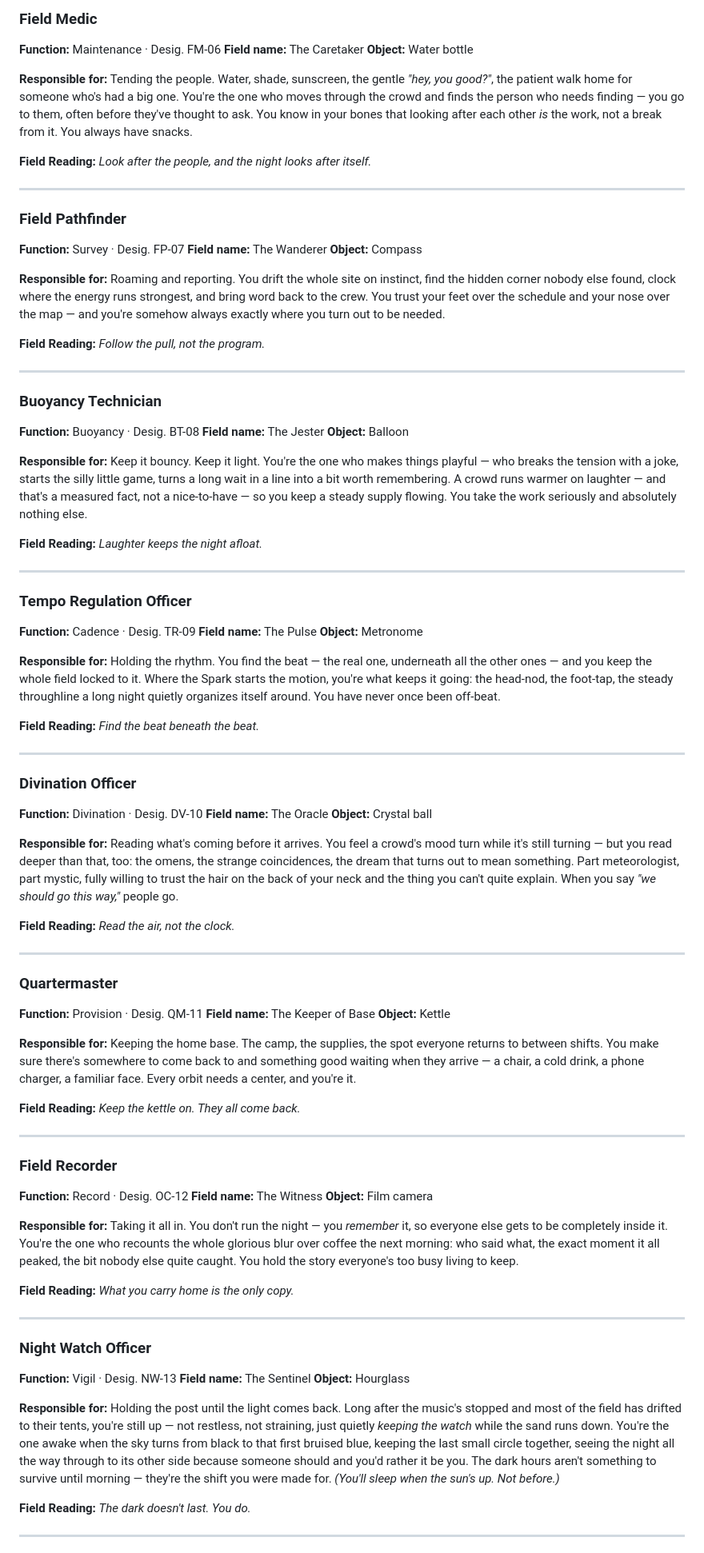
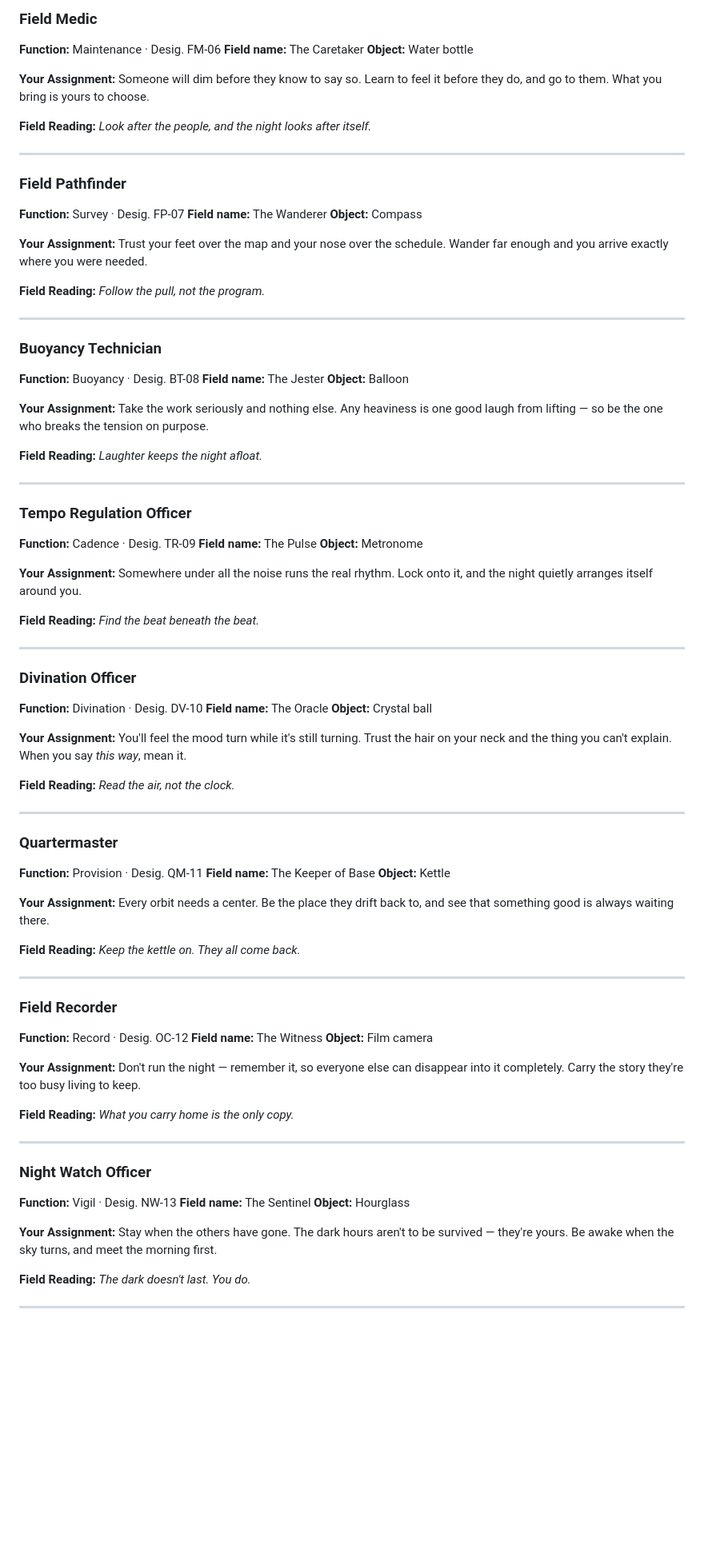
Before and after one commit to Jpoliachik/department-intergalactic-vibes, a Markdown page: ASSIGNMENTS.md, the part around one of its changes. Shown at 80% size. Rendered like a GitHub page; blank space fills up the shorter version.

```diff
--- a/ASSIGNMENTS.md
+++ b/ASSIGNMENTS.md
@@ -116,7 +116,7 @@ There are no bad designations and no hierarchy. The Grid needs every function ru
 **Field name:** The Caretaker
 **Object:** Water bottle
 
-**Responsible for:** Tending the people. Water, shade, sunscreen, the gentle _"hey, you good?"_, the patient walk home for someone who's had a big one. You're the one who moves through the crowd and finds the person who needs finding — you go to them, often before they've thought to ask. You know in your bones that looking after each other _is_ the work, not a break from it. You always have snacks.
+**Your Assignment:** Someone will dim before they know to say so. Learn to feel it before they do, and go to them. What you bring is yours to choose.
 
 **Field Reading:** _Look after the people, and the night looks after itself._
 
@@ -128,7 +128,7 @@ There are no bad designations and no hierarchy. The Grid needs every function ru
 **Field name:** The Wanderer
 **Object:** Compass
 
-**Responsible for:** Roaming and reporting. You drift the whole site on instinct, find the hidden corner nobody else found, clock where the energy runs strongest, and bring word back to the crew. You trust your feet over the schedule and your nose over the map — and you're somehow always exactly where you turn out to be needed.
+**Your Assignment:** Trust your feet over the map and your nose over the schedule. Wander far enough and you arrive exactly where you were needed.
 
 **Field Reading:** _Follow the pull, not the program._
 
@@ -140,7 +140,7 @@ There are no bad designations and no hierarchy. The Grid needs every function ru
 **Field name:** The Jester
 **Object:** Balloon
 
-**Responsible for:** Keep it bouncy. Keep it light. You're the one who makes things playful — who breaks the tension with a joke, starts the silly little game, turns a long wait in a line into a bit worth remembering. A crowd runs warmer on laughter — and that's a measured fact, not a nice-to-have — so you keep a steady supply flowing. You take the work seriously and absolutely nothing else.
+**Your Assignment:** Take the work seriously and nothing else. Any heaviness is one good laugh from lifting — so be the one who breaks the tension on purpose.
 
 **Field Reading:** _Laughter keeps the night afloat._
 
@@ -152,7 +152,7 @@ There are no bad designations and no hierarchy. The Grid needs every function ru
 **Field name:** The Pulse
 **Object:** Metronome
 
-**Responsible for:** Holding the rhythm. You find the beat — the real one, underneath all the other ones — and you keep the whole field locked to it. Where the Spark starts the motion, you're what keeps it going: the head-nod, the foot-tap, the steady throughline a long night quietly organizes itself around. You have never once been off-beat.
+**Your Assignment:** Somewhere under all the noise runs the real rhythm. Lock onto it, and the night quietly arranges itself around you.
 
 **Field Reading:** _Find the beat beneath the beat._
 
@@ -164,7 +164,7 @@ There are no bad designations and no hierarchy. The Grid needs every function ru
 **Field name:** The Oracle
 **Object:** Crystal ball
 
-**Responsible for:** Reading what's coming before it arrives. You feel a crowd's mood turn while it's still turning — but you read deeper than that, too: the omens, the strange coincidences, the dream that turns out to mean something. Part meteorologist, part mystic, fully willing to trust the hair on the back of your neck and the thing you can't quite explain. When you say _"we should go this way,"_ people go.
+**Your Assignment:** You'll feel the mood turn while it's still turning. Trust the hair on your neck and the thing you can't explain. When you say _this way_, mean it.
 
 **Field Reading:** _Read the air, not the clock._
 
@@ -176,7 +176,7 @@ There are no bad designations and no hierarchy. The Grid needs every function ru
 **Field name:** The Keeper of Base
 **Object:** Kettle
 
-**Responsible for:** Keeping the home base. The camp, the supplies, the spot everyone returns to between shifts. You make sure there's somewhere to come back to and something good waiting when they arrive — a chair, a cold drink, a phone charger, a familiar face. Every orbit needs a center, and you're it.
+**Your Assignment:** Every orbit needs a center. Be the place they drift back to, and see that something good is always waiting there.
 
 **Field Reading:** _Keep the kettle on. They all come back._
 
@@ -188,7 +188,7 @@ There are no bad designations and no hierarchy. The Grid needs every function ru
 **Field name:** The Witness
 **Object:** Film camera
 
-**Responsible for:** Taking it all in. You don't run the night — you _remember_ it, so everyone else gets to be completely inside it. You're the one who recounts the whole glorious blur over coffee the next morning: who said what, the exact moment it all peaked, the bit nobody else quite caught. You hold the story everyone's too busy living to keep.
+**Your Assignment:** Don't run the night — remember it, so everyone else can disappear into it completely. Carry the story they're too busy living to keep.
 
 **Field Reading:** _What you carry home is the only copy._
 
@@ -200,7 +200,7 @@ There are no bad designations and no hierarchy. The Grid needs every function ru
 **Field name:** The Sentinel
 **Object:** Hourglass
 
-**Responsible for:** Holding the post until the light comes back. Long after the music's stopped and most of the field has drifted to their tents, you're still up — not restless, not straining, just quietly _keeping the watch_ while the sand runs down. You're the one awake when the sky turns from black to that first bruised blue, keeping the last small circle together, seeing the night all the way through to its other side because someone should and you'd rather it be you. The dark hours aren't something to survive until morning — they're the shift you were made for. _(You'll sleep when the sun's up. Not before.)_
+**Your Assignment:** Stay when the others have gone. The dark hours aren't to be survived — they're yours. Be awake when the sky turns, and meet the morning first.
 
 **Field Reading:** _The dark doesn't last. You do._
 
```
Also changed, not shown: other parts of ASSIGNMENTS.md (+9 -9 lines).
